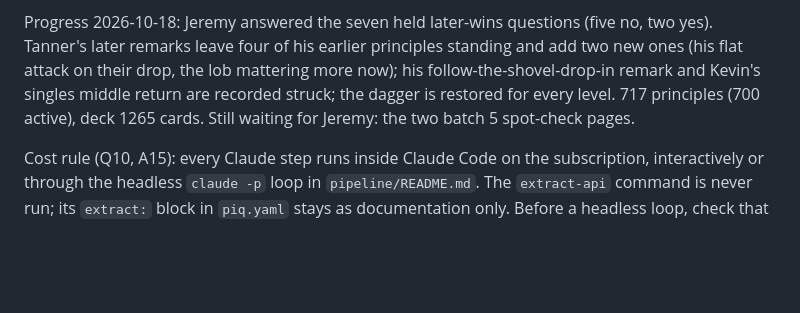
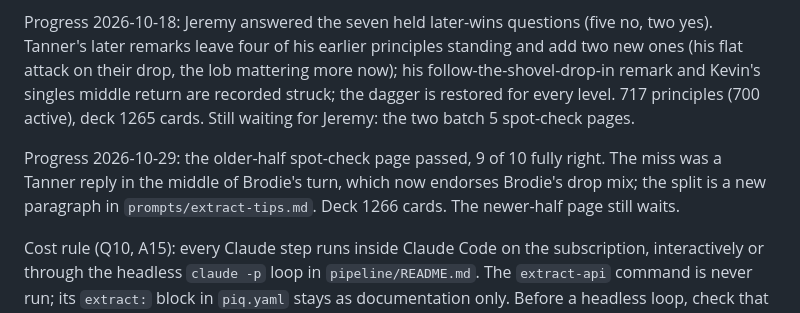
Before and after one commit to jeremys-apps/pickleball-iq, a Markdown page: plan.md, the part around the change. Rendered like a GitHub page; blank space fills up the shorter version.

```diff
--- a/plan.md
+++ b/plan.md
@@ -866,6 +866,11 @@ return are recorded struck; the dagger is restored for every level. 717
 principles (700 active), deck 1265 cards. Still waiting for Jeremy: the two
 batch 5 spot-check pages.
 
+Progress 2026-10-29: the older-half spot-check page passed, 9 of 10 fully
+right. The miss was a Tanner reply in the middle of Brodie's turn, which now
+endorses Brodie's drop mix; the split is a new paragraph in
+`prompts/extract-tips.md`. Deck 1266 cards. The newer-half page still waits.
+
 Cost rule (Q10, A15): every Claude step runs inside Claude Code on the
 subscription, interactively or through the headless `claude -p` loop in
 `pipeline/README.md`. The `extract-api` command is never run; its `extract:`
```
Also changed, not shown: prompts/extract-tips.md (+5 -1 lines).
